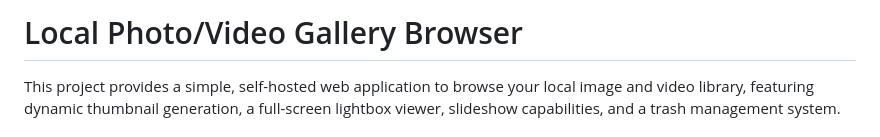
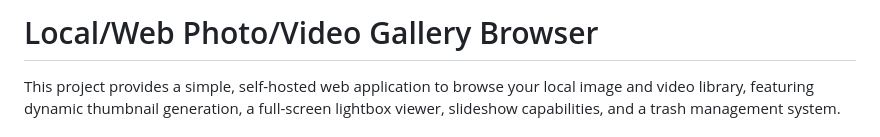
Before and after one commit to aa3025/photogallery, a Markdown page: README.md, the part around the change. GitHub-like rendering.

```diff
--- a/README.md
+++ b/README.md
@@ -1,5 +1,5 @@
 
-# Local Photo/Video Gallery Browser
+# Local/Web Photo/Video Gallery Browser
 
 This project provides a simple, self-hosted web application to browse your local image and video library, featuring dynamic thumbnail generation, a full-screen lightbox viewer, slideshow capabilities, and a trash management system.
 
```
